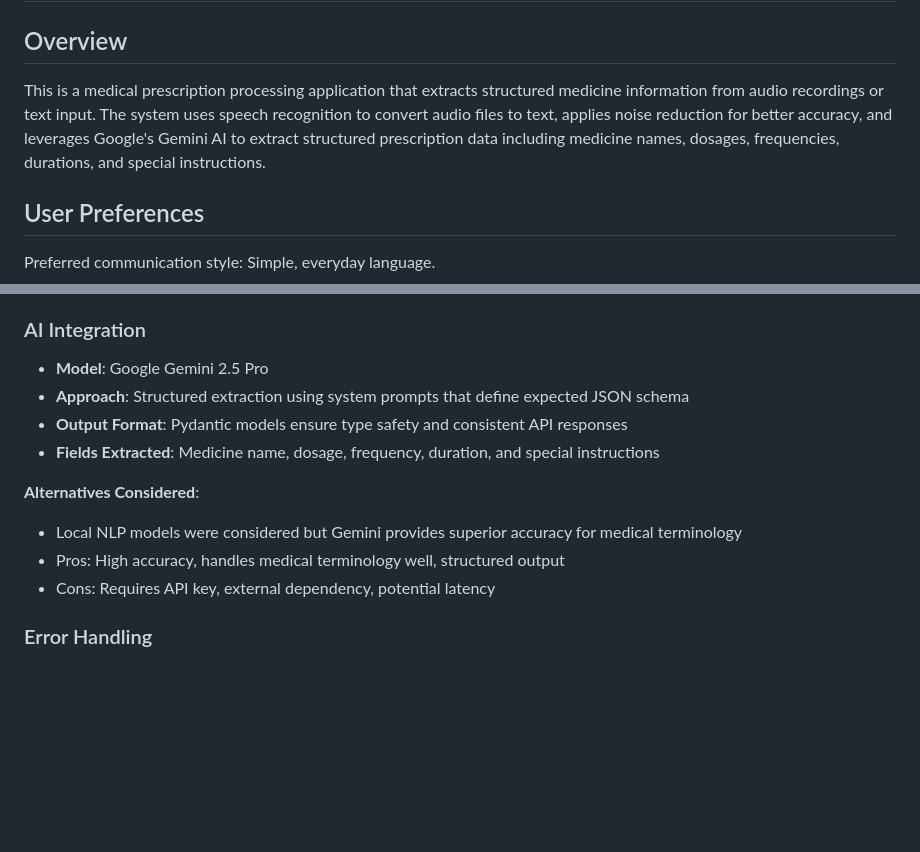
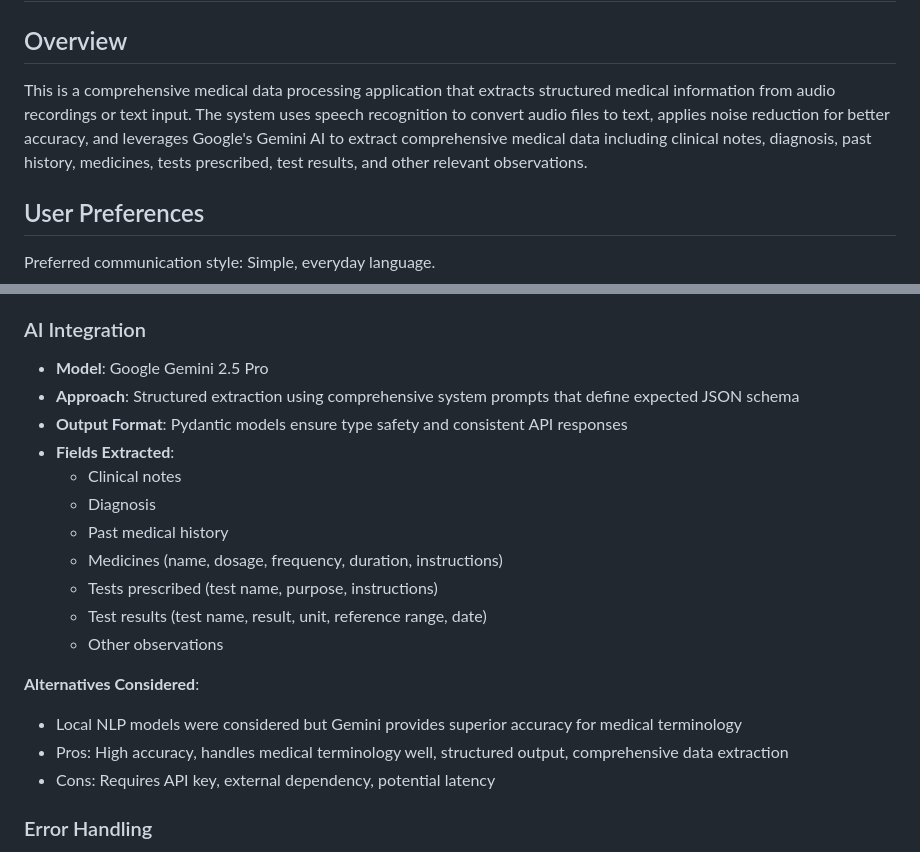
Before and after one commit to isjuneja/MediExtract, a Markdown page: replit.md, 2 parts joined by grey strips. GitHub-like rendering; blank space fills up the shorter version.

Commit message:
Expand data extraction to include clinical notes, diagnosis, and test results
Update system prompts to extract a wider range of medical data beyond just medicines, including clinical notes, diagnosis, past history, prescribed tests, test results, and other relevant observations from input.

Replit-Commit-Author: Agent
Replit-Commit-Session-Id: 2b1ac1a4-d335-4700-bff3-867dab3d507f
Replit-Commit-Checkpoint-Type: full_checkpoint
Replit-Commit-Screenshot-Url: https://storage.googleapis.com/screenshot-production-us-central1/ed64feae-7d2e-469e-8301-e41676bea285/2b1ac1a4-d335-4700-bff3-867dab3d507f/Phqv2vH

```diff
--- a/replit.md
+++ b/replit.md
@@ -2,7 +2,7 @@
 
 ## Overview
 
-This is a medical prescription processing application that extracts structured medicine information from audio recordings or text input. The system uses speech recognition to convert audio files to text, applies noise reduction for better accuracy, and leverages Google's Gemini AI to extract structured prescription data including medicine names, dosages, frequencies, durations, and special instructions.
+This is a comprehensive medical data processing application that extracts structured medical information from audio recordings or text input. The system uses speech recognition to convert audio files to text, applies noise reduction for better accuracy, and leverages Google's Gemini AI to extract comprehensive medical data including clinical notes, diagnosis, past history, medicines, tests prescribed, test results, and other relevant observations.
 
 ## User Preferences
 
@@ -38,13 +38,20 @@ Preferred communication style: Simple, everyday language.
 
 ### AI Integration
 - **Model**: Google Gemini 2.5 Pro
-- **Approach**: Structured extraction using system prompts that define expected JSON schema
+- **Approach**: Structured extraction using comprehensive system prompts that define expected JSON schema
 - **Output Format**: Pydantic models ensure type safety and consistent API responses
-- **Fields Extracted**: Medicine name, dosage, frequency, duration, and special instructions
+- **Fields Extracted**:
+  - Clinical notes
+  - Diagnosis
+  - Past medical history
+  - Medicines (name, dosage, frequency, duration, instructions)
+  - Tests prescribed (test name, purpose, instructions)
+  - Test results (test name, result, unit, reference range, date)
+  - Other observations
 
 **Alternatives Considered**:
 - Local NLP models were considered but Gemini provides superior accuracy for medical terminology
-- Pros: High accuracy, handles medical terminology well, structured output
+- Pros: High accuracy, handles medical terminology well, structured output, comprehensive data extraction
 - Cons: Requires API key, external dependency, potential latency
 
 ### Error Handling
```
